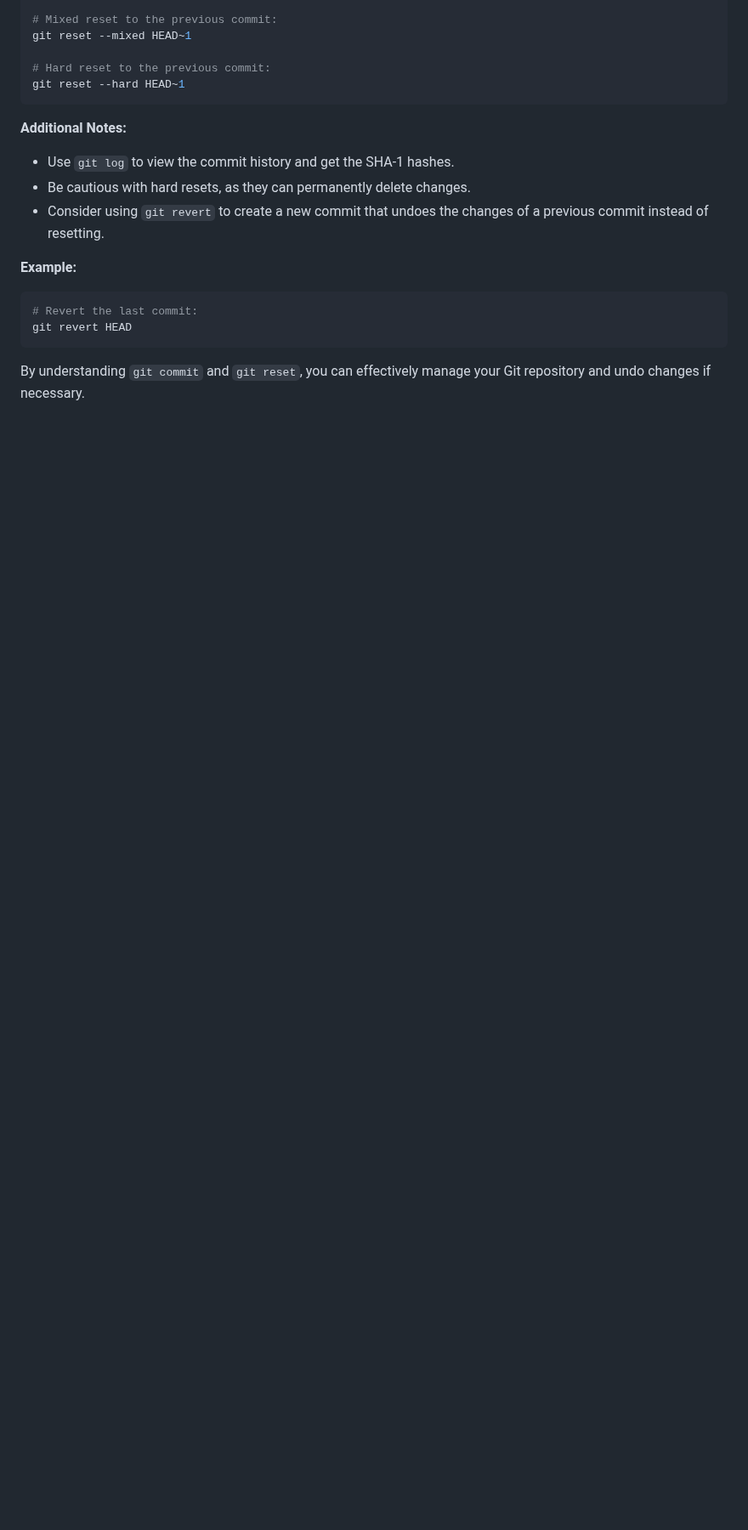
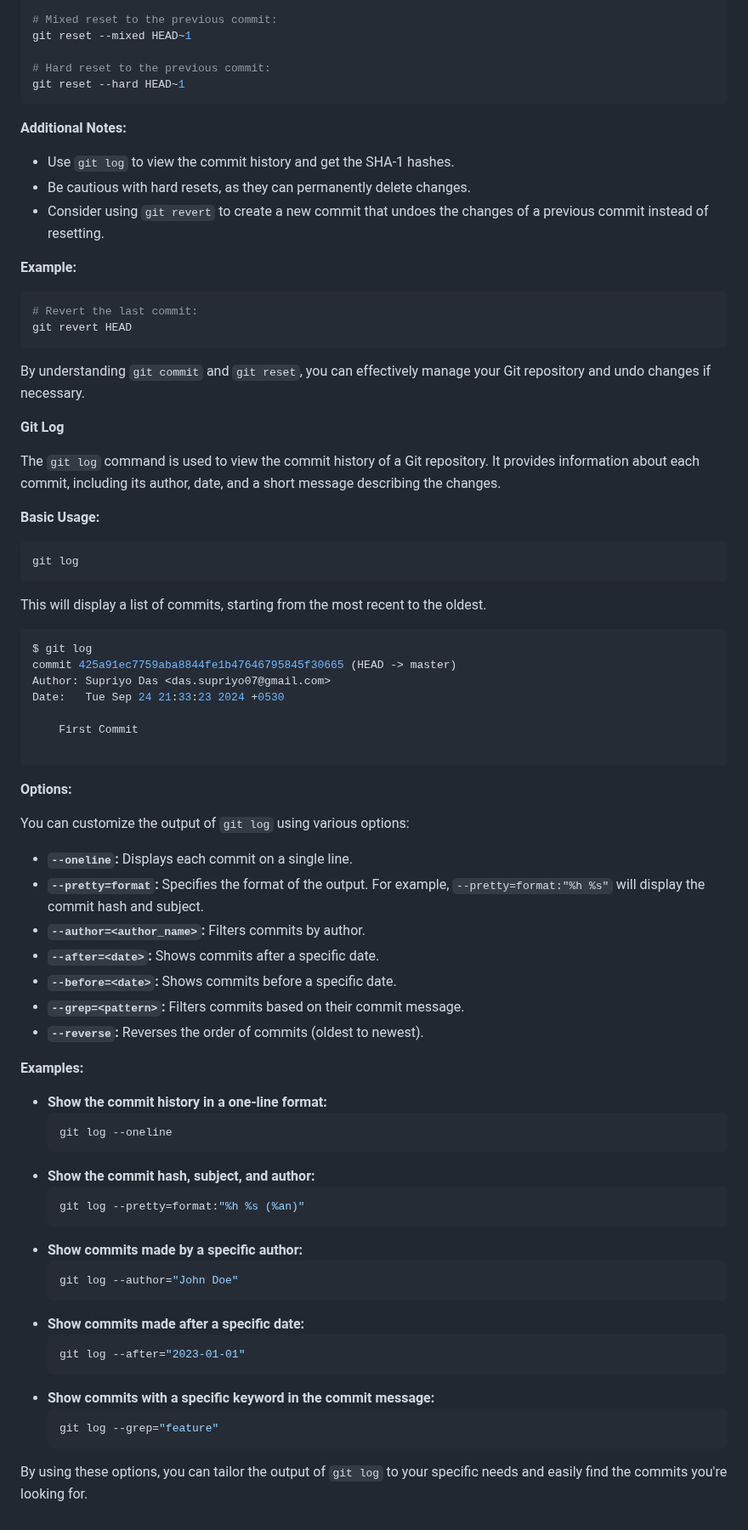
Before and after one commit to sanu151/git-tutorial, a Markdown page: README.md, the part around the change. Shown at 85% size. GitHub-like rendering; blank space fills up the shorter version.

````diff
--- a/README.md
+++ b/README.md
@@ -368,3 +368,62 @@ git revert HEAD
 ```
 
 By understanding `git commit` and `git reset`, you can effectively manage your Git repository and undo changes if necessary.
+
+**Git Log**
+
+The `git log` command is used to view the commit history of a Git repository. It provides information about each commit, including its author, date, and a short message describing the changes.
+
+**Basic Usage:**
+
+```bash
+git log
+```
+
+This will display a list of commits, starting from the most recent to the oldest.
+
+```bash
+$ git log
+commit 425a91ec7759aba8844fe1b47646795845f30665 (HEAD -> master)
+Author: Supriyo Das <das.supriyo07@gmail.com>
+Date:   Tue Sep 24 21:33:23 2024 +0530
+
+    First Commit
+
+```
+
+**Options:**
+
+You can customize the output of `git log` using various options:
+
+* **`--oneline`:** Displays each commit on a single line.
+* **`--pretty=format`:** Specifies the format of the output. For example, `--pretty=format:"%h %s"` will display the commit hash and subject.
+* **`--author=<author_name>`:** Filters commits by author.
+* **`--after=<date>`:** Shows commits after a specific date.
+* **`--before=<date>`:** Shows commits before a specific date.
+* **`--grep=<pattern>`:** Filters commits based on their commit message.
+* **`--reverse`:** Reverses the order of commits (oldest to newest).
+
+**Examples:**
+
+* **Show the commit history in a one-line format:**
+  ```bash
+  git log --oneline
+  ```
+* **Show the commit hash, subject, and author:**
+  ```bash
+  git log --pretty=format:"%h %s (%an)"
+  ```
+* **Show commits made by a specific author:**
+  ```bash
+  git log --author="John Doe"
+  ```
+* **Show commits made after a specific date:**
+  ```bash
+  git log --after="2023-01-01"
+  ```
+* **Show commits with a specific keyword in the commit message:**
+  ```bash
+  git log --grep="feature"
+  ```
+
+By using these options, you can tailor the output of `git log` to your specific needs and easily find the commits you're looking for.
````
